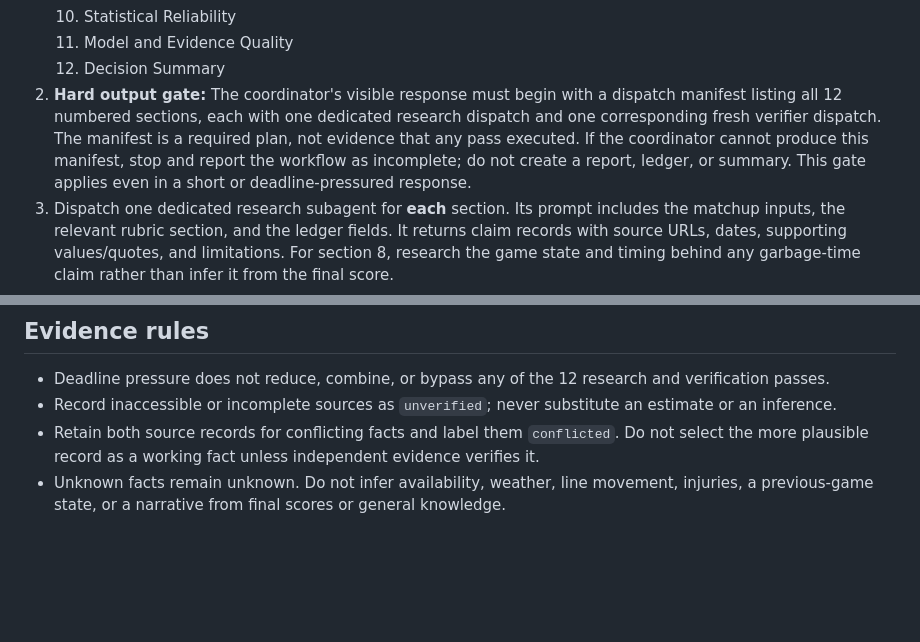
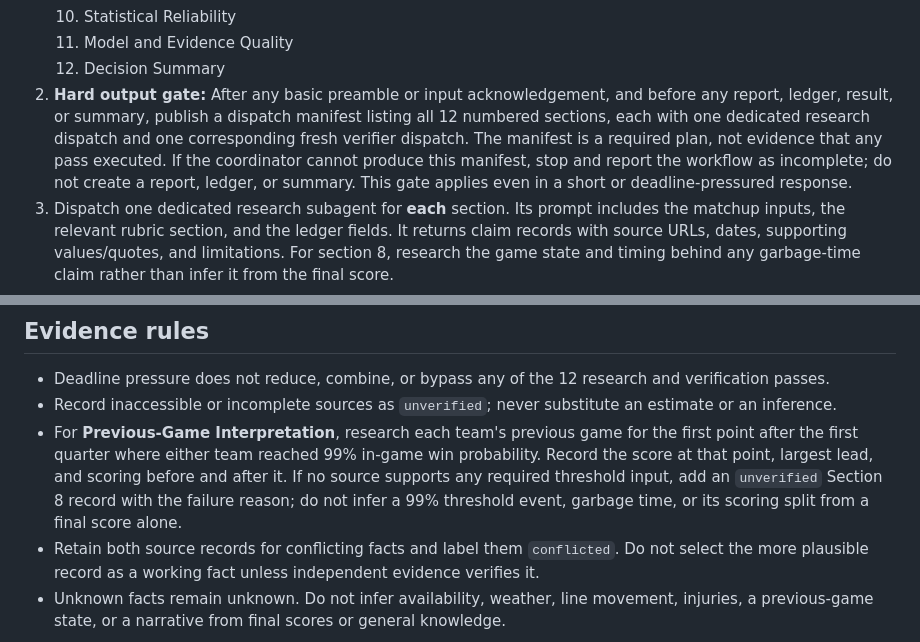
Before and after one commit to klamping/nfl-ats-pucker, a Markdown page: skills/creating-matchup-rubric-report/SKILL.md, 2 parts joined by grey strips. Rendered like a GitHub page; blank space fills up the shorter version.

Commit message:
fix: clarify matchup evidence workflow

```diff
--- a/skills/creating-matchup-rubric-report/SKILL.md
+++ b/skills/creating-matchup-rubric-report/SKILL.md
@@ -40,7 +40,7 @@ Create the ledger before research. Use one record for every claim, including mis
    10. Statistical Reliability
    11. Model and Evidence Quality
    12. Decision Summary
-2. **Hard output gate:** The coordinator's visible response must begin with a dispatch manifest listing all 12 numbered sections, each with one dedicated research dispatch and one corresponding fresh verifier dispatch. The manifest is a required plan, not evidence that any pass executed. If the coordinator cannot produce this manifest, stop and report the workflow as incomplete; do not create a report, ledger, or summary. This gate applies even in a short or deadline-pressured response.
+2. **Hard output gate:** After any basic preamble or input acknowledgement, and before any report, ledger, result, or summary, publish a dispatch manifest listing all 12 numbered sections, each with one dedicated research dispatch and one corresponding fresh verifier dispatch. The manifest is a required plan, not evidence that any pass executed. If the coordinator cannot produce this manifest, stop and report the workflow as incomplete; do not create a report, ledger, or summary. This gate applies even in a short or deadline-pressured response.
 3. Dispatch one dedicated research subagent for **each** section. Its prompt includes the matchup inputs, the relevant rubric section, and the ledger fields. It returns claim records with source URLs, dates, supporting values/quotes, and limitations. For section 8, research the game state and timing behind any garbage-time claim rather than infer it from the final score.
 4. When each research response completes, dispatch a **fresh** verifier for that same section. Give it the research records and cited URLs; it independently inspects the source evidence. Its response contains **only** ledger records, each labelled `verified`, `conflicted`, or `unverified`, with verification evidence.
 5. After the manifest, create the complete status-labelled ledger and report. If research, verification, or a source cannot execute or access evidence, append one explicit `unverified` failure record for that section with the reason (for example, browsing prohibited or source inaccessible). Do not imply the research or verifier pass executed; preserve the manifest as the required plan and the failure record as unavailable execution. Do not skip the section or omit its report gap.
@@ -49,6 +49,7 @@ Create the ledger before research. Use one record for every claim, including mis
 
 - Deadline pressure does not reduce, combine, or bypass any of the 12 research and verification passes.
 - Record inaccessible or incomplete sources as `unverified`; never substitute an estimate or an inference.
+- For **Previous-Game Interpretation**, research each team's previous game for the first point after the first quarter where either team reached 99% in-game win probability. Record the score at that point, largest lead, and scoring before and after it. If no source supports any required threshold input, add an `unverified` Section 8 record with the failure reason; do not infer a 99% threshold event, garbage time, or its scoring split from a final score alone.
 - Retain both source records for conflicting facts and label them `conflicted`. Do not select the more plausible record as a working fact unless independent evidence verifies it.
 - Unknown facts remain unknown. Do not infer availability, weather, line movement, injuries, a previous-game state, or a narrative from final scores or general knowledge.
 
```
Also changed, not shown: 1 other file.
